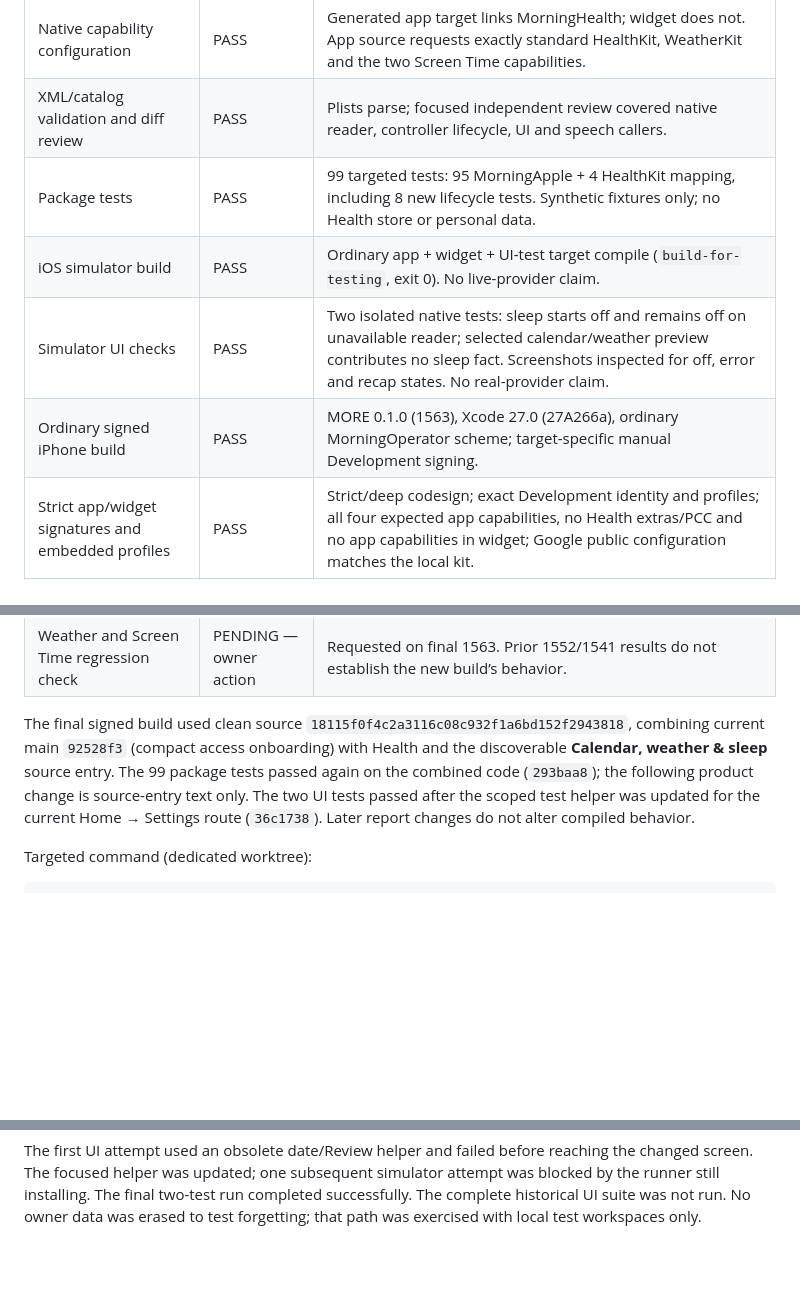
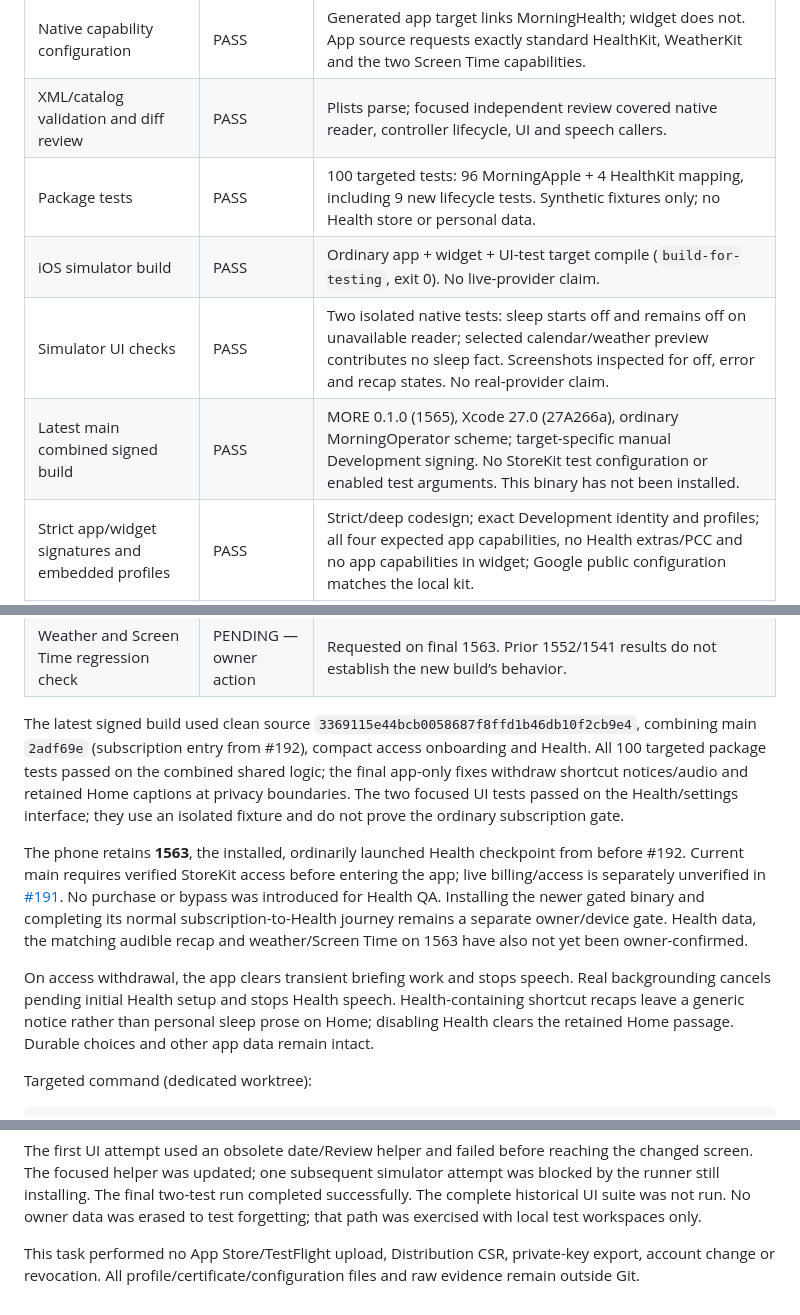
Before and after one commit to gderamchi/morning-operator, a Markdown page: docs/HEALTHKIT-SLEEP-ACCEPTANCE.md, 3 parts joined by grey strips. Rendered like a GitHub page; blank space fills up the shorter version.

Commit message:
Record combined main signing and exact Health device acceptance gates

```diff
--- a/docs/HEALTHKIT-SLEEP-ACCEPTANCE.md
+++ b/docs/HEALTHKIT-SLEEP-ACCEPTANCE.md
@@ -16,16 +16,20 @@ Source baseline: `36fede6` from freshly fetched `origin/main`, including require
 |---|---|---|
 | Native capability configuration | PASS | Generated app target links MorningHealth; widget does not. App source requests exactly standard HealthKit, WeatherKit and the two Screen Time capabilities. |
 | XML/catalog validation and diff review | PASS | Plists parse; focused independent review covered native reader, controller lifecycle, UI and speech callers. |
-| Package tests | PASS | 99 targeted tests: 95 MorningApple + 4 HealthKit mapping, including 8 new lifecycle tests. Synthetic fixtures only; no Health store or personal data. |
+| Package tests | PASS | 100 targeted tests: 96 MorningApple + 4 HealthKit mapping, including 9 new lifecycle tests. Synthetic fixtures only; no Health store or personal data. |
 | iOS simulator build | PASS | Ordinary app + widget + UI-test target compile (`build-for-testing`, exit 0). No live-provider claim. |
 | Simulator UI checks | PASS | Two isolated native tests: sleep starts off and remains off on unavailable reader; selected calendar/weather preview contributes no sleep fact. Screenshots inspected for off, error and recap states. No real-provider claim. |
-| Ordinary signed iPhone build | PASS | MORE 0.1.0 (1563), Xcode 27.0 (27A266a), ordinary MorningOperator scheme; target-specific manual Development signing. |
+| Latest main combined signed build | PASS | MORE 0.1.0 (1565), Xcode 27.0 (27A266a), ordinary MorningOperator scheme; target-specific manual Development signing. No StoreKit test configuration or enabled test arguments. This binary has not been installed. |
 | Strict app/widget signatures and embedded profiles | PASS | Strict/deep codesign; exact Development identity and profiles; all four expected app capabilities, no Health extras/PCC and no app capabilities in widget; Google public configuration matches the local kit. |
 | Private backup / in-place installation / ordinary launch | PASS | Private backups before both upgrades (1552 → 1561 → 1563). Final installed version and ordinary running process verified. Personal Team variant unchanged. No uninstall/reset. |
 | Real sleep consent, reading and visible/vocal integration | PENDING — owner action | Final 1563 is installed/open. Owner must handle the Apple sheet in Settings → Calendar, weather & sleep → Include recorded sleep, then Refresh sleep and Hear this recap. No real sample or audibility confirmation has been received; never report this as a pass. |
 | Weather and Screen Time regression check | PENDING — owner action | Requested on final 1563. Prior 1552/1541 results do not establish the new build’s behavior. |
 
-The final signed build used clean source `18115f0f4c2a3116c08c932f1a6bd152f2943818`, combining current main `92528f3` (compact access onboarding) with Health and the discoverable **Calendar, weather & sleep** source entry. The 99 package tests passed again on the combined code (`293baa8`); the following product change is source-entry text only. The two UI tests passed after the scoped test helper was updated for the current Home → Settings route (`36c1738`). Later report changes do not alter compiled behavior.
+The latest signed build used clean source `3369115e44bcb0058687f8ffd1b46db10f2cb9e4`, combining main `2adf69e` (subscription entry from #192), compact access onboarding and Health. All 100 targeted package tests passed on the combined shared logic; the final app-only fixes withdraw shortcut notices/audio and retained Home captions at privacy boundaries. The two focused UI tests passed on the Health/settings interface; they use an isolated fixture and do not prove the ordinary subscription gate.
+
+The phone retains **1563**, the installed, ordinarily launched Health checkpoint from before #192. Current main requires verified StoreKit access before entering the app; live billing/access is separately unverified in [#191](https://github.com/gibouu/morning-operator/issues/191). No purchase or bypass was introduced for Health QA. Installing the newer gated binary and completing its normal subscription-to-Health journey remains a separate owner/device gate. Health data, the matching audible recap and weather/Screen Time on 1563 have also not yet been owner-confirmed.
+
+On access withdrawal, the app clears transient briefing work and stops speech. Real backgrounding cancels pending initial Health setup and stops Health speech. Health-containing shortcut recaps leave a generic notice rather than personal sleep prose on Home; disabling Health clears the retained Home passage. Durable choices and other app data remain intact.
 
 Targeted command (dedicated worktree):
 
@@ -36,3 +40,5 @@ DEVELOPER_DIR=/Applications/Xcode.app/Contents/Developer swift test --scratch-pa
 Raw logs, result bundles, installation evidence and any backup stay in a private local directory. Remote-main containment is verified as part of delivery; the final commit is recorded in issue #15. Issue #15 remains open until the real-device acceptance is complete.
 
 The first UI attempt used an obsolete date/Review helper and failed before reaching the changed screen. The focused helper was updated; one subsequent simulator attempt was blocked by the runner still installing. The final two-test run completed successfully. The complete historical UI suite was not run. No owner data was erased to test forgetting; that path was exercised with local test workspaces only.
+
+This task performed no App Store/TestFlight upload, Distribution CSR, private-key export, account change or revocation. All profile/certificate/configuration files and raw evidence remain outside Git.
```
